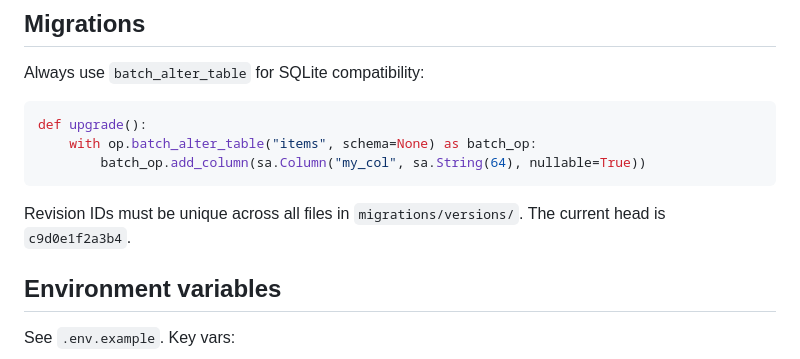
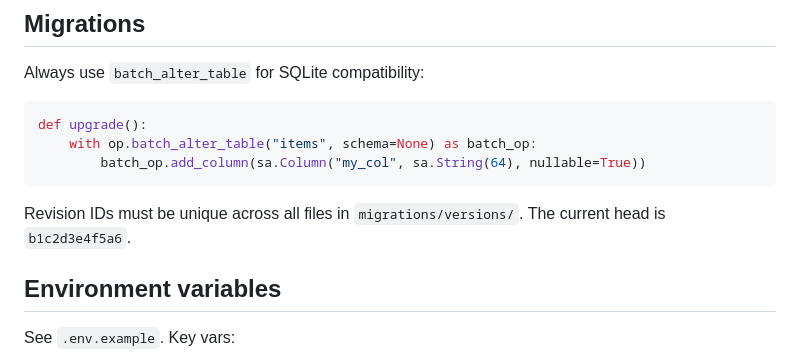
Before and after one commit to jeremychia/asian-auntie, a Markdown page: CLAUDE.md, the part around the change. Drawn GitHub-style.

````diff
--- a/CLAUDE.md
+++ b/CLAUDE.md
@@ -90,7 +90,7 @@ def upgrade():
         batch_op.add_column(sa.Column("my_col", sa.String(64), nullable=True))
 ```
 
-Revision IDs must be unique across all files in `migrations/versions/`. The current head is `c9d0e1f2a3b4`.
+Revision IDs must be unique across all files in `migrations/versions/`. The current head is `b1c2d3e4f5a6`.
 
 ## Environment variables
 
````
Also changed, not shown: README.md (+11 -0 lines), docs/INDEX.md (+1 -1 lines).
